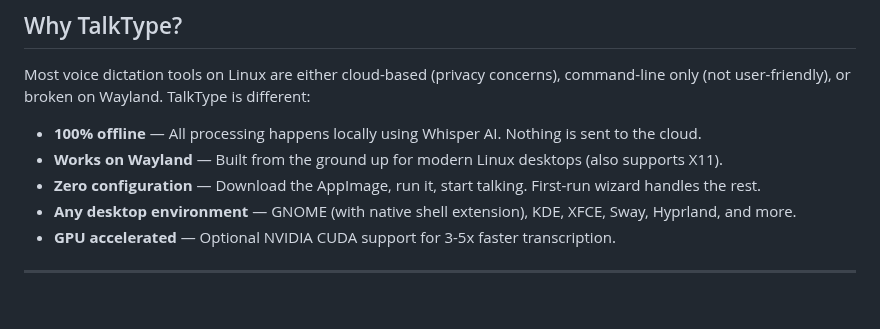
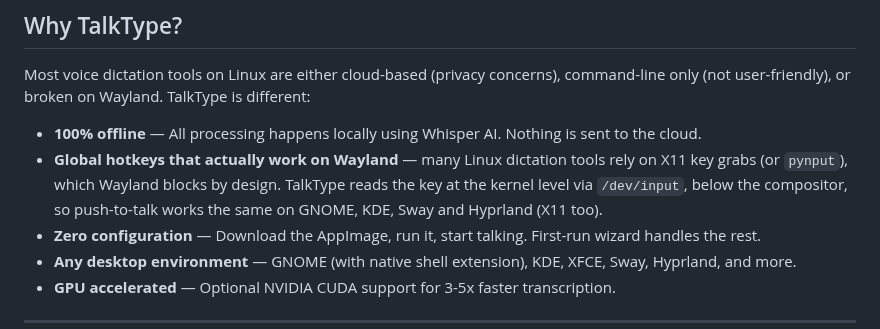
Before and after one commit to ronb1964/TalkType, a Markdown page: README.md, the part around the change. GitHub-like rendering; blank space fills up the shorter version.

Commit message:
docs: lead with push-to-talk and the Wayland global-hotkey claim
A competing project sharing the name reached a wider audience with the
phrase "push-to-talk voice typing", and its announcement thread is full of
people asking for Wayland global hotkeys and being told it is not feasible.
None of the words those people used — "push-to-talk", "voice typing",
"global hotkey" — appeared anywhere in this README, the repo description,
or the topic tags.

Replaces the generic "Works on Wayland" bullet, which reads as a
compatibility checkbox, with the specific thing no X11-based tool can
claim: the hotkey is read from /dev/input below the compositor, so Wayland's
input restrictions do not apply. Verified against uinput_helper.py — every
shipping build (AppImage, .deb, .rpm, AUR) takes that path.

Repo description and topics updated separately via the API.

Co-Authored-By: Claude Opus 5 <noreply@anthropic.com>

```diff
--- a/README.md
+++ b/README.md
@@ -20,7 +20,7 @@
 Most voice dictation tools on Linux are either cloud-based (privacy concerns), command-line only (not user-friendly), or broken on Wayland. TalkType is different:
 
 - **100% offline** — All processing happens locally using Whisper AI. Nothing is sent to the cloud.
-- **Works on Wayland** — Built from the ground up for modern Linux desktops (also supports X11).
+- **Global hotkeys that actually work on Wayland** — many Linux dictation tools rely on X11 key grabs (or `pynput`), which Wayland blocks by design. TalkType reads the key at the kernel level via `/dev/input`, below the compositor, so push-to-talk works the same on GNOME, KDE, Sway and Hyprland (X11 too).
 - **Zero configuration** — Download the AppImage, run it, start talking. First-run wizard handles the rest.
 - **Any desktop environment** — GNOME (with native shell extension), KDE, XFCE, Sway, Hyprland, and more.
 - **GPU accelerated** — Optional NVIDIA CUDA support for 3-5x faster transcription.
```
